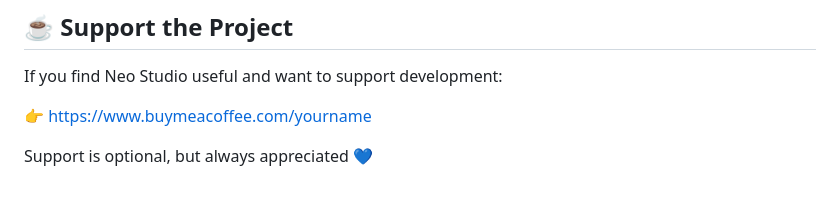
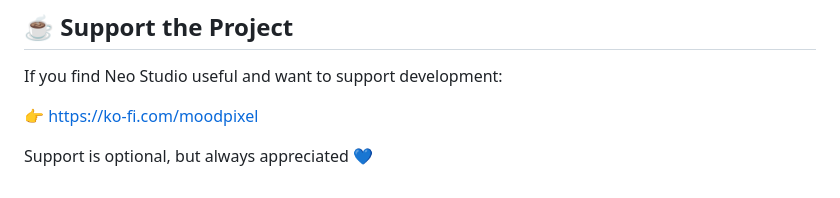
Before and after one commit to MoodPixel/Neo_Studio, a Markdown page: README.md, the part around the change. GitHub-like rendering.

```diff
--- a/README.md
+++ b/README.md
@@ -312,6 +312,6 @@ Neo Studio will continue evolving into a unified creative system, expanding beyo
 
 If you find Neo Studio useful and want to support development:
 
-👉 https://www.buymeacoffee.com/yourname
+👉 [https://ko-fi.com/moodpixel](https://ko-fi.com/moodpixel)
 
 Support is optional, but always appreciated 💙
```
